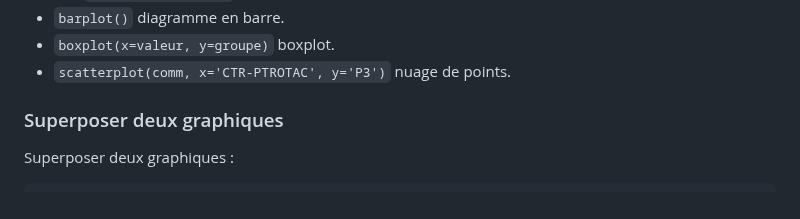
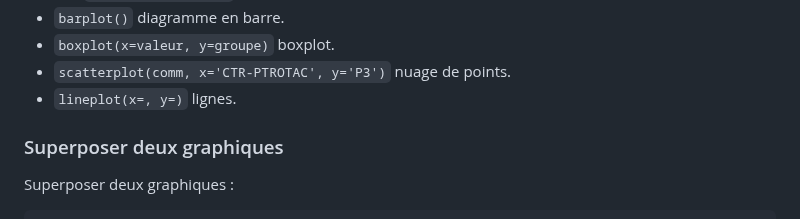
Before and after one commit to gdemare/gdemare.github.io, a Markdown page: aide-memoire/statistique/graphiques_py.md, the part around the change. Rendered like a GitHub page.

```diff
--- a/aide-memoire/statistique/graphiques_py.md
+++ b/aide-memoire/statistique/graphiques_py.md
@@ -89,6 +89,7 @@ Graphiques :
 * `barplot()` diagramme en barre.
 * `boxplot(x=valeur, y=groupe)` boxplot.
 * `scatterplot(comm, x='CTR-PTROTAC', y='P3')` nuage de points.
+* `lineplot(x=, y=)` lignes.
 
 ### Superposer deux graphiques
 
```
